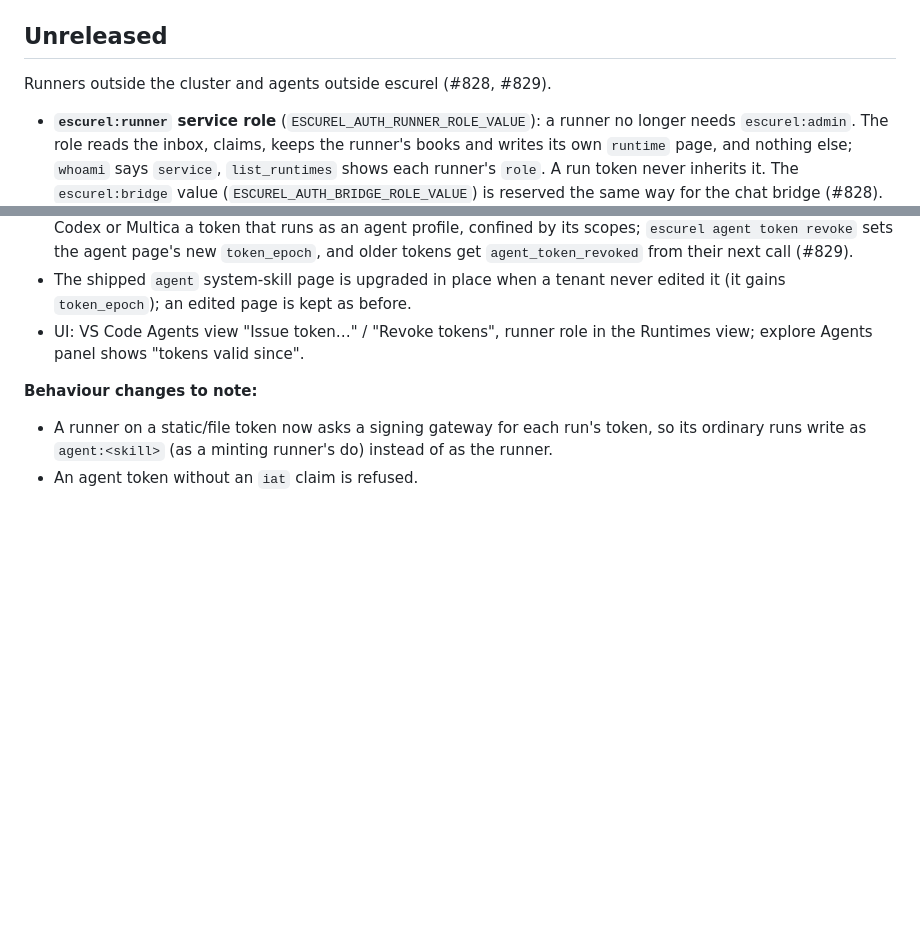
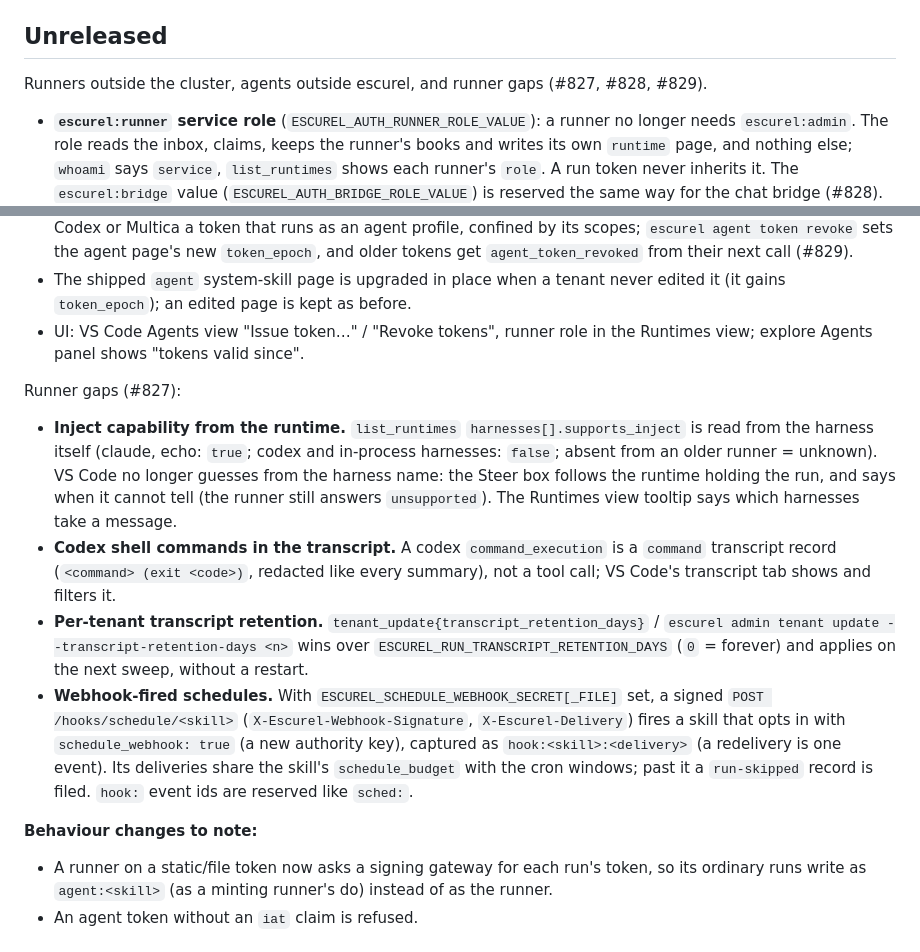
Before and after one commit to DataZooDE/escurel, a Markdown page: CHANGELOG.md, 2 parts joined by grey strips. Rendered like a GitHub page; blank space fills up the shorter version.

Commit message:
docs: CHANGELOG entries for #827
Co-Authored-By: Claude Opus 5.5 <noreply@anthropic.com>
Claude-Session: https://claude.ai/code/session_018txuxFw5K4FmDEtTo7P4G8

```diff
--- a/CHANGELOG.md
+++ b/CHANGELOG.md
@@ -8,7 +8,7 @@ re-cuts append `.N`), matching the DataZoo release scheme (cf. erpl).
 
 ## Unreleased
 
-Runners outside the cluster and agents outside escurel (#828, #829).
+Runners outside the cluster, agents outside escurel, and runner gaps (#827, #828, #829).
 
 - **`escurel:runner` service role** (`ESCUREL_AUTH_RUNNER_ROLE_VALUE`): a runner no longer needs `escurel:admin`. The
   role reads the inbox, claims, keeps the runner's books and writes its own `runtime` page, and nothing else;
@@ -26,6 +26,23 @@ Runners outside the cluster and agents outside escurel (#828, #829).
   `token_epoch`); an edited page is kept as before.
 - UI: VS Code Agents view "Issue token…" / "Revoke tokens", runner role in the Runtimes view; explore Agents panel
   shows "tokens valid since".
+
+Runner gaps (#827):
+
+- **Inject capability from the runtime.** `list_runtimes` `harnesses[].supports_inject` is read from the harness
+  itself (claude, echo: `true`; codex and in-process harnesses: `false`; absent from an older runner = unknown). VS Code
+  no longer guesses from the harness name: the Steer box follows the runtime holding the run, and says when it cannot
+  tell (the runner still answers `unsupported`). The Runtimes view tooltip says which harnesses take a message.
+- **Codex shell commands in the transcript.** A codex `command_execution` is a `command` transcript record (`<command>
+  (exit <code>)`, redacted like every summary), not a tool call; VS Code's transcript tab shows and filters it.
+- **Per-tenant transcript retention.** `tenant_update{transcript_retention_days}` /
+  `escurel admin tenant update --transcript-retention-days <n>` wins over `ESCUREL_RUN_TRANSCRIPT_RETENTION_DAYS`
+  (`0` = forever) and applies on the next sweep, without a restart.
+- **Webhook-fired schedules.** With `ESCUREL_SCHEDULE_WEBHOOK_SECRET[_FILE]` set, a signed
+  `POST /hooks/schedule/<skill>` (`X-Escurel-Webhook-Signature`, `X-Escurel-Delivery`) fires a skill that opts in
+  with `schedule_webhook: true` (a new authority key), captured as `hook:<skill>:<delivery>` (a redelivery is one
+  event). Its deliveries share the skill's `schedule_budget` with the cron windows; past it a `run-skipped` record is
+  filed. `hook:` event ids are reserved like `sched:`.
 
 **Behaviour changes to note:**
 - A runner on a static/file token now asks a signing gateway for each run's token, so its ordinary runs write as
```
